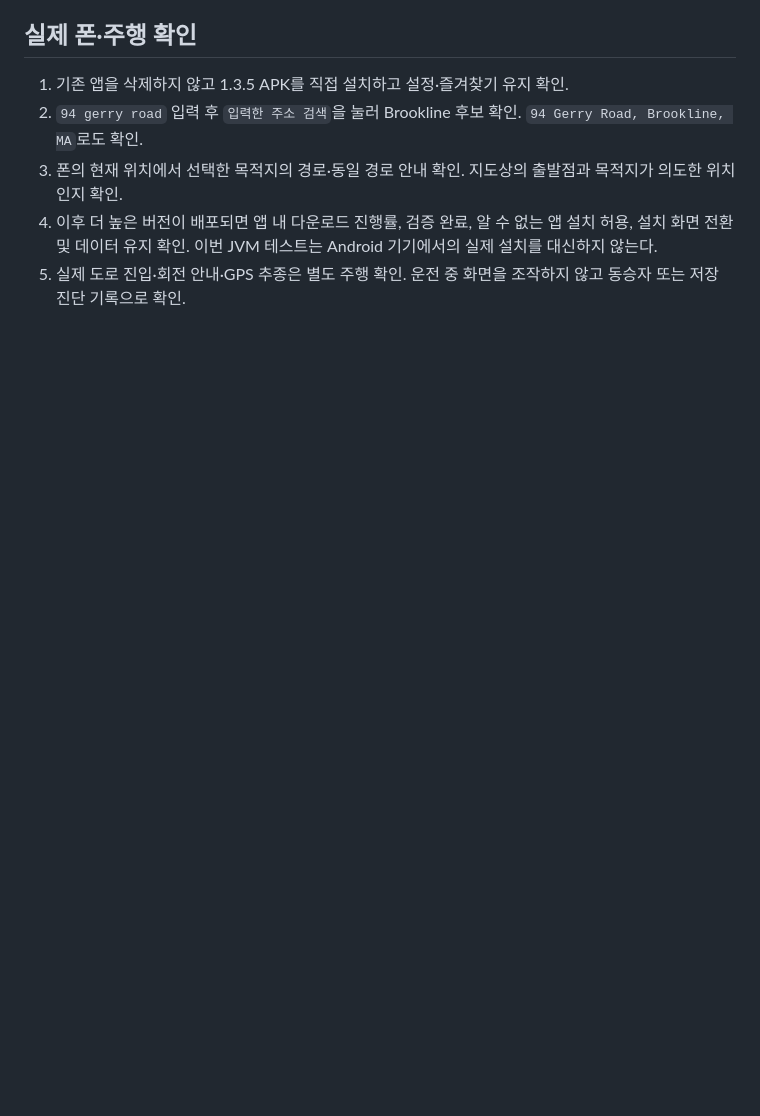
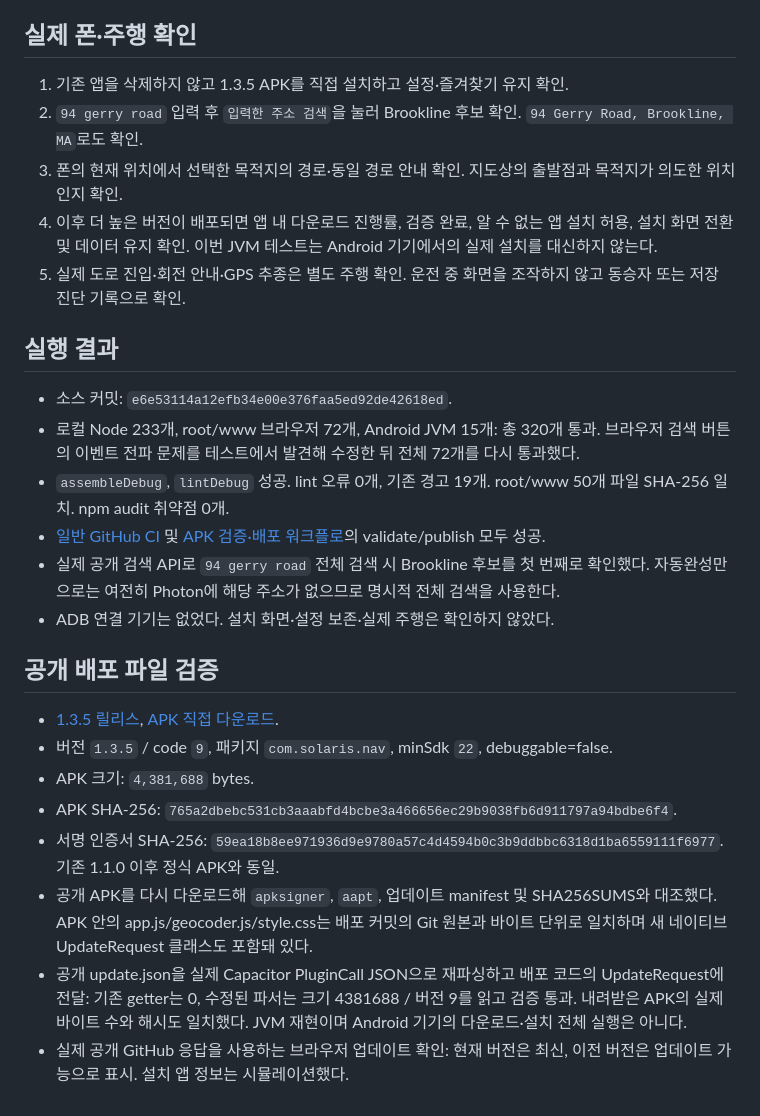
Before and after one commit to HyeokjaeKwon26/Solarless-Navi, a Markdown page: docs/UPDATE_SEARCH_VALIDATION_1.3.5.md, the part around the change. Rendered like a GitHub page; blank space fills up the shorter version.

Commit message:
Record verified 1.3.5 APK and bridge regression results [skip ci]

```diff
--- a/docs/UPDATE_SEARCH_VALIDATION_1.3.5.md
+++ b/docs/UPDATE_SEARCH_VALIDATION_1.3.5.md
@@ -26,3 +26,23 @@
 3. 폰의 현재 위치에서 선택한 목적지의 경로·동일 경로 안내 확인. 지도상의 출발점과 목적지가 의도한 위치인지 확인.
 4. 이후 더 높은 버전이 배포되면 앱 내 다운로드 진행률, 검증 완료, 알 수 없는 앱 설치 허용, 설치 화면 전환 및 데이터 유지 확인. 이번 JVM 테스트는 Android 기기에서의 실제 설치를 대신하지 않는다.
 5. 실제 도로 진입·회전 안내·GPS 추종은 별도 주행 확인. 운전 중 화면을 조작하지 않고 동승자 또는 저장 진단 기록으로 확인.
+
+## 실행 결과
+
+- 소스 커밋: `e6e53114a12efb34e00e376faa5ed92de42618ed`.
+- 로컬 Node 233개, root/www 브라우저 72개, Android JVM 15개: 총 320개 통과. 브라우저 검색 버튼의 이벤트 전파 문제를 테스트에서 발견해 수정한 뒤 전체 72개를 다시 통과했다.
+- `assembleDebug`, `lintDebug` 성공. lint 오류 0개, 기존 경고 19개. root/www 50개 파일 SHA-256 일치. npm audit 취약점 0개.
+- [일반 GitHub CI](https://github.com/HyeokjaeKwon26/Solarless-Navi/actions/runs/40390541625) 및 [APK 검증·배포 워크플로](https://github.com/HyeokjaeKwon26/Solarless-Navi/actions/runs/40390559504)의 validate/publish 모두 성공.
+- 실제 공개 검색 API로 `94 gerry road` 전체 검색 시 Brookline 후보를 첫 번째로 확인했다. 자동완성만으로는 여전히 Photon에 해당 주소가 없으므로 명시적 전체 검색을 사용한다.
+- ADB 연결 기기는 없었다. 설치 화면·설정 보존·실제 주행은 확인하지 않았다.
+
+## 공개 배포 파일 검증
+
+- [1.3.5 릴리스](https://github.com/HyeokjaeKwon26/Solarless-Navi/releases/tag/app-v1.3.5), [APK 직접 다운로드](https://github.com/HyeokjaeKwon26/Solarless-Navi/releases/download/app-v1.3.5/SolarLessNavi-1.3.5.apk).
+- 버전 `1.3.5` / code `9`, 패키지 `com.solaris.nav`, minSdk `22`, debuggable=false.
+- APK 크기: `4,381,688` bytes.
+- APK SHA-256: `765a2dbebc531cb3aaabfd4bcbe3a466656ec29b9038fb6d911797a94bdbe6f4`.
+- 서명 인증서 SHA-256: `59ea18b8ee971936d9e9780a57c4d4594b0c3b9ddbbc6318d1ba6559111f6977`. 기존 1.1.0 이후 정식 APK와 동일.
+- 공개 APK를 다시 다운로드해 `apksigner`, `aapt`, 업데이트 manifest 및 SHA256SUMS와 대조했다. APK 안의 app.js/geocoder.js/style.css는 배포 커밋의 Git 원본과 바이트 단위로 일치하며 새 네이티브 UpdateRequest 클래스도 포함돼 있다.
+- 공개 update.json을 실제 Capacitor PluginCall JSON으로 재파싱하고 배포 코드의 UpdateRequest에 전달: 기존 getter는 0, 수정된 파서는 크기 4381688 / 버전 9를 읽고 검증 통과. 내려받은 APK의 실제 바이트 수와 해시도 일치했다. JVM 재현이며 Android 기기의 다운로드·설치 전체 실행은 아니다.
+- 실제 공개 GitHub 응답을 사용하는 브라우저 업데이트 확인: 현재 버전은 최신, 이전 버전은 업데이트 가능으로 표시. 설치 앱 정보는 시뮬레이션했다.
```
